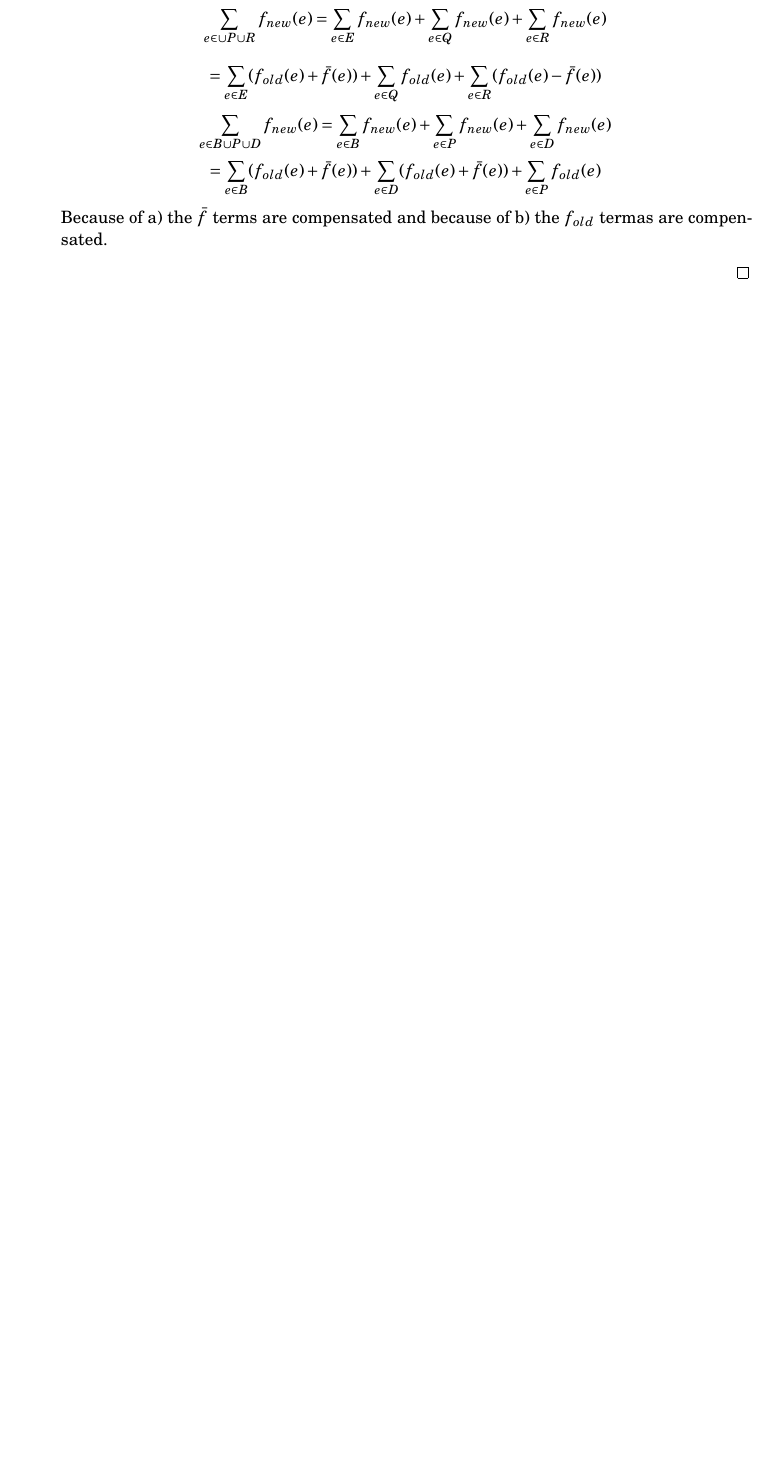
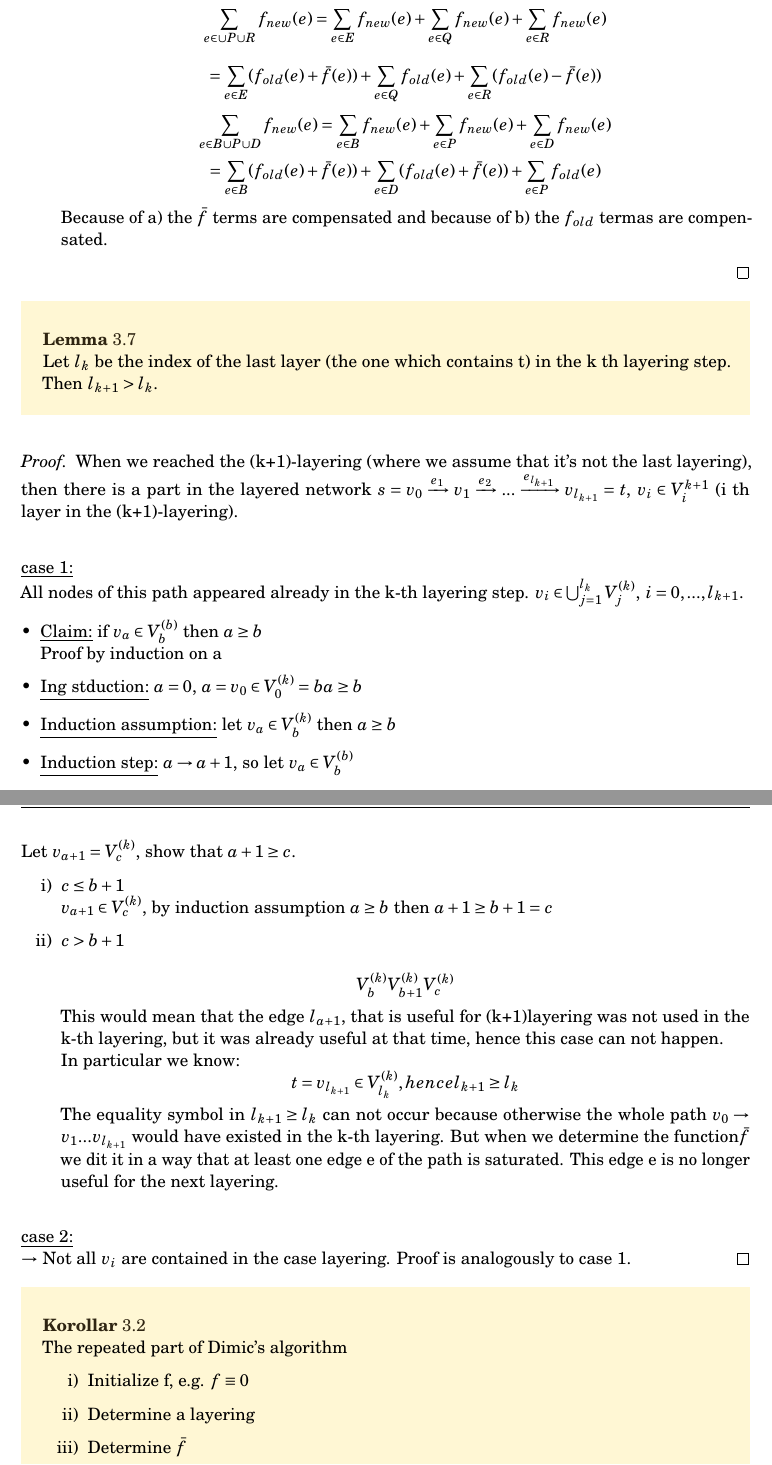
Before and after one commit to normalerweise/LectureNotesAlgorithmsI, a LaTeX thesis (script/algorithms_I.tex, which reads script/content/chapter3.tex): part of page 34 of 34 before the commit and two parts of pages 34 and 35 of 35 after it, the two joined at a grey line, cut so that both start at the same text, the shorter picture padded with empty space. Compiled offline with pdfLaTeX; an older LaTeX class or package is replaced by its successor.

Commit message:
Chapter 3 completed

```diff
--- a/script/content/chapter3.tex
+++ b/script/content/chapter3.tex
@@ -378,3 +378,44 @@ For $f_{new}$ we get
 Because of a) the $\bar{f}$ terms are compensated and because of b) the $f_{old}$ termas are compensated.
 \end{enumerate}
 \end{proof}
+
+\begin{lemma}
+Let $l_k$ be the index of the last layer (the one which contains t) in the k th layering step. Then $l_{k+1} > l_k$.
+\end{lemma}
+
+\begin{proof}
+When we reached the (k+1)-layering (where we assume that it's not the last layering), then there is a part in the layered network $s = v_0 \xrightarrow{e_1} v_1 \xrightarrow{e_2} ... \xrightarrow{e_{l_{k+1}}} v_{l_{k+1}} = t$, $v_i \in V_i^{k+1}$ (i th layer in the (k+1)-layering). \\
+
+\underline{case 1:} \\
+All nodes of this path appeared already in the k-th layering step. $v_i \in \bigcup_{j=1}^{l_k} V_j^{(k)}$, $i = 0, ..., l_{k+1}$.
+\begin{itemize}
+\item \underline{Claim:} if $v_a \in V_b^{(b)}$ then $a \ge b$ \\
+Proof by induction on a
+\item \underline{Ing stduction:} $a = 0$, $a = v_0 \in V_0^{(k)} = b a \ge b$
+\item \underline{Induction assumption:} let $v_a \in V_b^{(k)}$ then $a \ge b$
+\item \underline{Induction step:} $a \rightarrow a +1$, so let $v_a \in V_b^{(b)}$
+\end{itemize}
+
+Let $v_{a+1} = V_c^{(k)}$, show that $a+1 \ge c$.
+
+\begin{enumerate}
+\item $c \le b +1$ \\
+$v_{a+1} \in V_c^{(k)}$, by induction assumption $a \ge b$ then $a+1 \ge b +1 = c$
+\item $c > b +1 $ \\
+\[V_b^{(k)}  V_{b+1}^{(k)} V_c^{(k)}\]
+This would mean that the edge $l_{a+1}$, that is useful for (k+1)layering was not used in the k-th layering, but it was already useful at that time, hence this case can not happen. \\
+In particular we know:
+\[t = v_{l_{k+1}} \in V_{l_k}^{(k)}, hence l_{k+1} \ge l_k\]
+The equality symbol in $l_{k+1} \ge l_k$ can not occur because otherwise the whole path $v_0 \rightarrow v_1 ... v_{l_{k+1}}$ would have existed in the k-th layering. But when we determine the function$\bar{f}$ we dit it in a way that at least one edge e of the path is saturated. This edge e is no longer useful for the next layering. \\
+\end{enumerate}
+\underline{case 2:} \\
+$\rightarrow$ Not all $v_i$ are contained in the case layering. Proof is analogously to case 1.
+\end{proof}
+
+\begin{corollary}
+The repeated part of Dimic's algorithm
+\begin{enumerate}
+\item Initialize f, e.g. $f \equiv 0$
+\item Determine a layering
+\item Determine $\bar{f}$
+\item Calculate $f = f_{old} + \bar{f}$
```
Also changed, not shown: script/algorithms_I.pdf, script/content/chapter3.tex (8 more changed lines).
